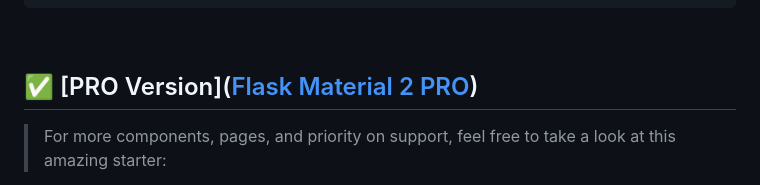
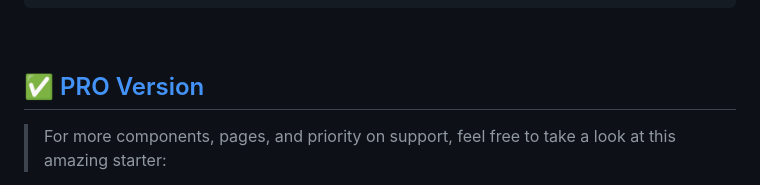
Before and after one commit to app-generator/flask-light-bootstrap, a Markdown page: README.md, the part around the change. Rendered like a GitHub page.

```diff
--- a/README.md
+++ b/README.md
@@ -183,7 +183,7 @@ The project is coded using blueprints, app factory pattern, dual configuration p
 
 <br />
 
-## ✅ [PRO Version]([Flask Material 2 PRO](https://appseed.us/product/material-dashboard2-pro/flask/))
+## ✅ [PRO Version](https://appseed.us/product/material-dashboard2-pro/flask/)
 
 > For more components, pages, and priority on support, feel free to take a look at this amazing starter:
 
```
